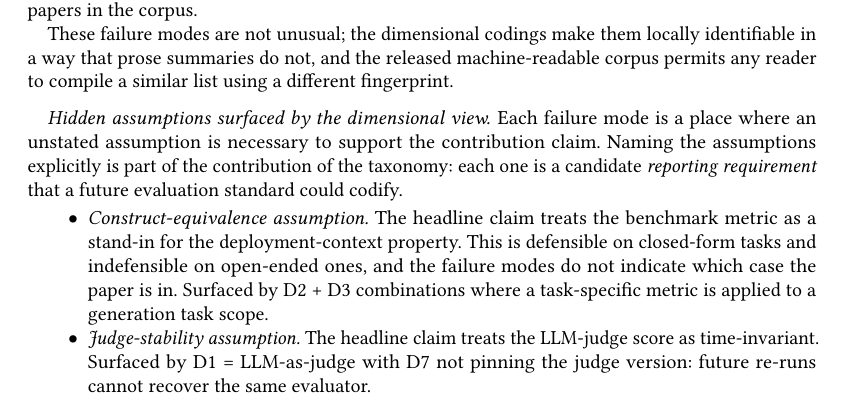
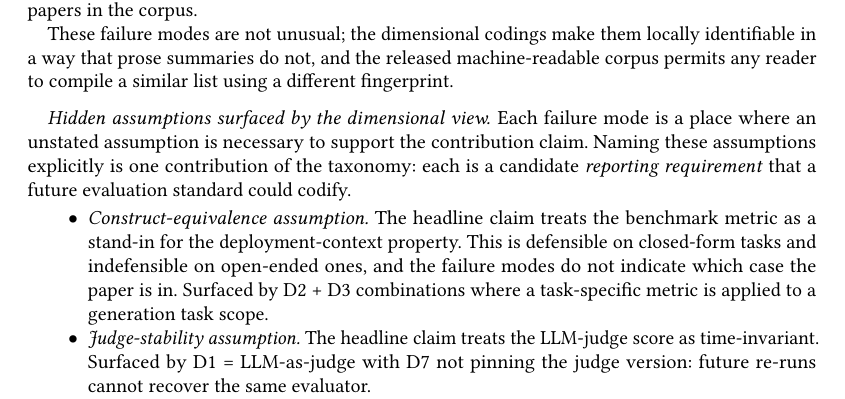
Before and after one commit to rohithreddybc/PromptEvalTaxonomy, a LaTeX paper (main.tex): part of page 31 of 42, cut so that both start at the same text. Compiled offline with pdfLaTeX.

Commit message:
Iter-3 polish: remove stale comment, tighten one sentence
- Remove stale debug comment "duplicate sec:methodology label removed"
  from §7 section header (no content impact)
- §8.8 hidden-assumptions paragraph: tighten "is part of the
  contribution of the taxonomy" → "is one contribution of the taxonomy"
  (removes mild redundancy; same meaning)

42 pages, 0 LaTeX errors, 0 undefined references (unchanged)

```diff
--- a/main.tex
+++ b/main.tex
@@ -2533,11 +2531,9 @@ similar list using a different fingerprint.
 
 \paragraph{Hidden assumptions surfaced by the dimensional view.}
 Each failure mode is a place where an unstated assumption is
-necessary to support the contribution claim. Naming the assumptions
-explicitly is part of the
-contribution of the taxonomy: each one is a candidate
-\emph{reporting requirement} that a future evaluation standard
-could codify.
+necessary to support the contribution claim. Naming these assumptions explicitly is one contribution of the
+taxonomy: each is a candidate \emph{reporting requirement} that a
+future evaluation standard could codify.
 
 \begin{itemize}
 \item \textit{Construct-equivalence assumption.} The headline claim
```
Also changed, not shown: main.tex (2 more changed lines).
